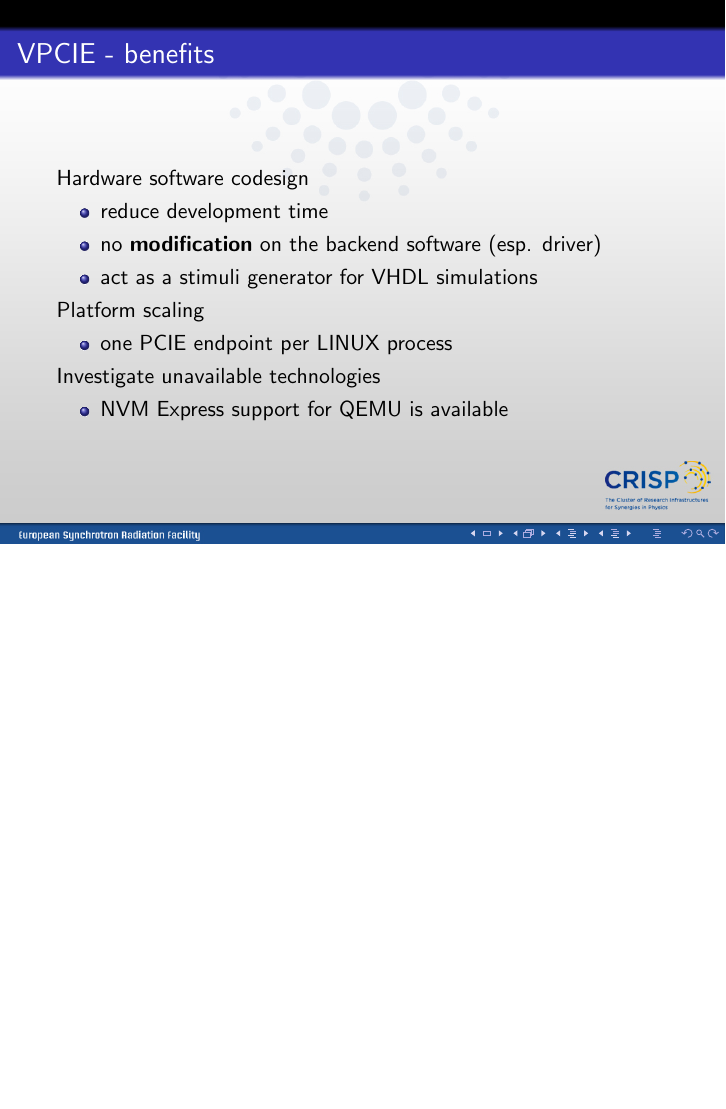
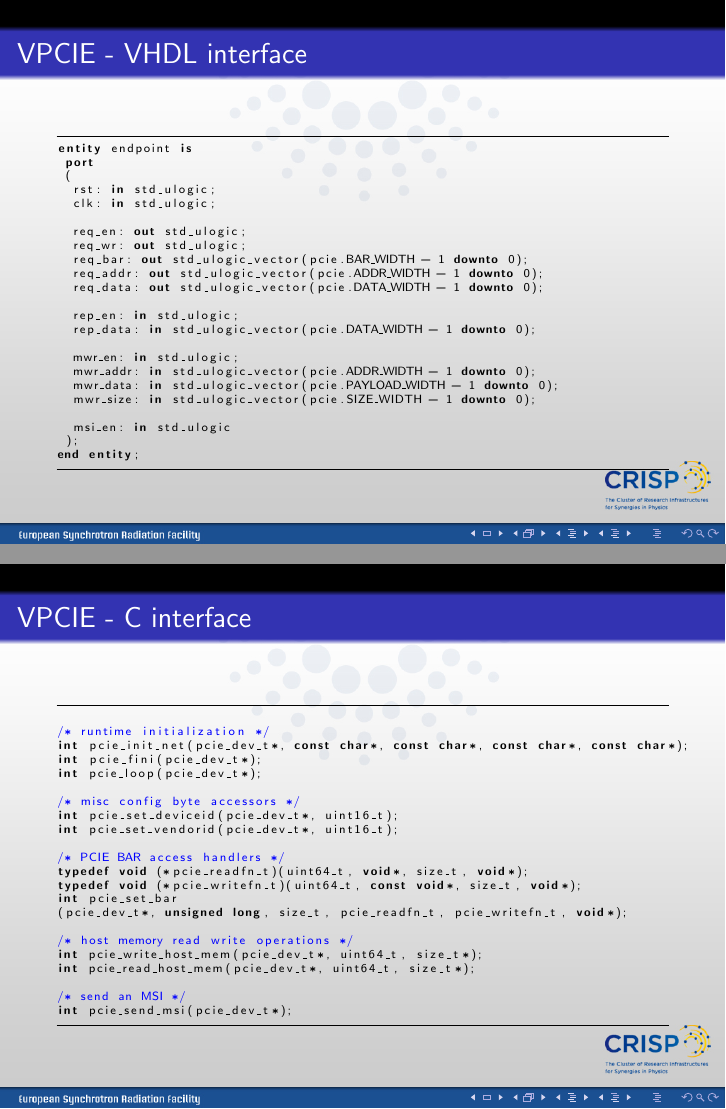
Before and after one commit to texane/vpcie, LaTeX slides (doc/crisp_psi_032013/main.tex): page 16 of 19 before the commit and pages 16 and 17 of 21 after it, the two joined at a grey line, the shorter picture padded with empty space. Compiled offline with pdfLaTeX.

Commit message:
[ update ] crisp_psi_032013, interfaces section

```diff
--- a/doc/crisp_psi_032013/main.tex
+++ b/doc/crisp_psi_032013/main.tex
@@ -170,6 +170,71 @@ The use of hardware virtualization in RASHPA
   \end{itemize}
 \end{frame}
 
+\begin{frame}[containsverbatim]
+ \frametitle{VPCIE - VHDL interface}
+ \begin{tiny}
+ \lstset{commentstyle=\color{blue}}
+ \lstset{language=VHDL}
+ \begin{lstlisting}[frame=tb]
+entity endpoint is
+ port
+ (
+  rst: in std_ulogic;
+  clk: in std_ulogic;
+
+  req_en: out std_ulogic;
+  req_wr: out std_ulogic;
+  req_bar: out std_ulogic_vector(pcie.BAR_WIDTH - 1 downto 0);
+  req_addr: out std_ulogic_vector(pcie.ADDR_WIDTH - 1 downto 0);
+  req_data: out std_ulogic_vector(pcie.DATA_WIDTH - 1 downto 0);
+
+  rep_en: in std_ulogic;
+  rep_data: in std_ulogic_vector(pcie.DATA_WIDTH - 1 downto 0);
+
+  mwr_en: in std_ulogic;
+  mwr_addr: in std_ulogic_vector(pcie.ADDR_WIDTH - 1 downto 0);
+  mwr_data: in std_ulogic_vector(pcie.PAYLOAD_WIDTH - 1 downto 0);
+  mwr_size: in std_ulogic_vector(pcie.SIZE_WIDTH - 1 downto 0);
+
+  msi_en: in std_ulogic
+ );
+end entity;
+ \end{lstlisting}
+ \end{tiny}
+\end{frame}
+
+\begin{frame}[containsverbatim]
+ \frametitle{VPCIE - C interface}
+ \begin{tiny}
+ \lstset{commentstyle=\color{blue}}
+ \lstset{language=C}
+ \begin{lstlisting}[frame=tb]
+
+/* runtime initialization */
+int pcie_init_net(pcie_dev_t*, const char*, const char*, const char*, const char*);
+int pcie_fini(pcie_dev_t*);
+int pcie_loop(pcie_dev_t*);
+
+/* misc config byte accessors */
+int pcie_set_deviceid(pcie_dev_t*, uint16_t);
+int pcie_set_vendorid(pcie_dev_t*, uint16_t);
+
+/* PCIE BAR access handlers */
+typedef void (*pcie_readfn_t)(uint64_t, void*, size_t, void*);
+typedef void (*pcie_writefn_t)(uint64_t, const void*, size_t, void*);
+int pcie_set_bar
+(pcie_dev_t*, unsigned long, size_t, pcie_readfn_t, pcie_writefn_t, void*);
+
+/* host memory read write operations */
+int pcie_write_host_mem(pcie_dev_t*, uint64_t, size_t*);
+int pcie_read_host_mem(pcie_dev_t*, uint64_t, size_t*);
+
+/* send an MSI */
+int pcie_send_msi(pcie_dev_t*);
+ \end{lstlisting}
+ \end{tiny}
+\end{frame}
+
 \begin{frame}{VPCIE - benefits}
   Hardware software codesign
   \begin{itemize}
```
Also changed, not shown: doc/crisp_psi_032013/main.pdf.
